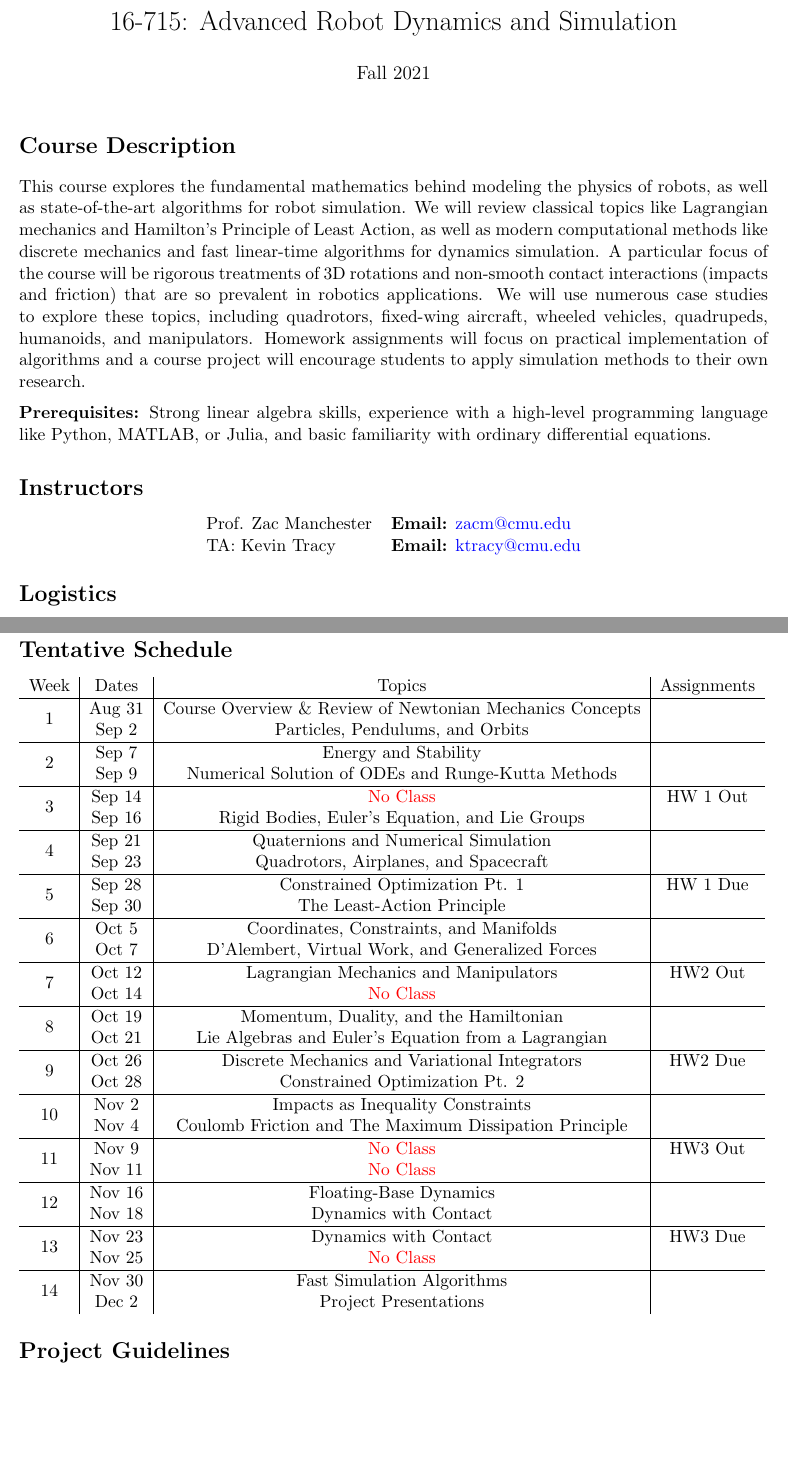
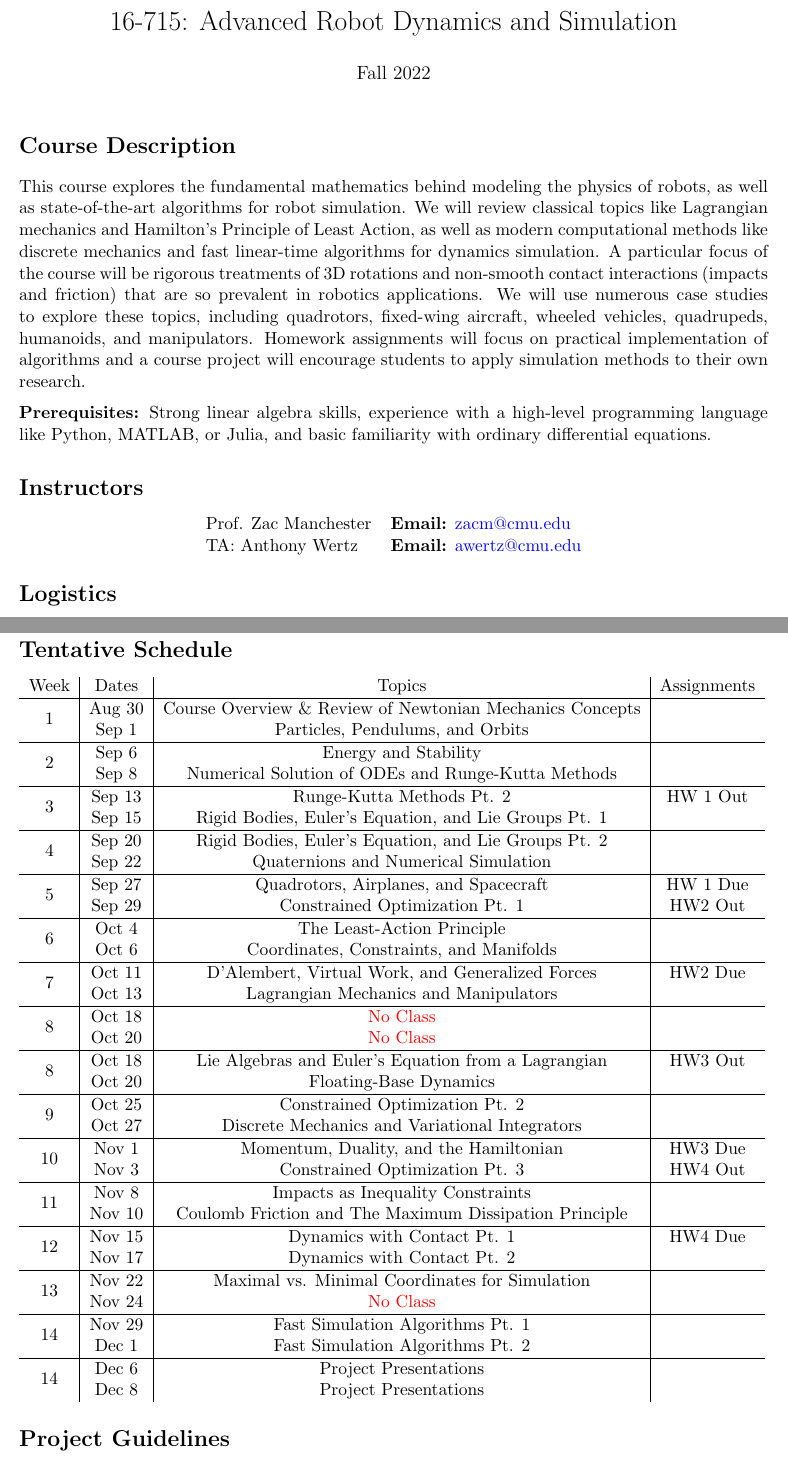
Before and after one commit to dynamics-simulation-16-715/syllabus, a LaTeX document (syllabus.tex): two parts of pages 1 and 4 of 5, joined at a grey line, cut so that both start at the same text, the shorter picture padded with empty space. Compiled offline with pdfLaTeX.

Commit message:
2022 updates

```diff
--- a/syllabus.tex
+++ b/syllabus.tex
@@ -11,7 +11,7 @@
 \newcommand{\todo}[1]{\textcolor{red}{TODO: #1}}
 
 \title{16-715: Advanced Robot Dynamics and Simulation}
-\author{Fall 2021}
+\author{Fall 2022}
 \date{}
 
 \begin{document}
@@ -31,7 +31,7 @@ This course explores the fundamental mathematics behind modeling the physics of
 \begin{center}
 \begin{tabular}{l l}
 	Prof. Zac Manchester & \textbf{Email:} \href{mailto:zacm@cmu.edu}{zacm@cmu.edu} \\
-	TA: Kevin Tracy & \textbf{Email:} \href{mailto:ktracy@cmu.edu}{ktracy@cmu.edu}
+	TA: Anthony Wertz & \textbf{Email:} \href{mailto:awertz@cmu.edu}{awertz@cmu.edu}
 \end{tabular}
 \end{center}
 
@@ -118,47 +118,53 @@ If you have questions about this or your coursework, please let me know. Thank y
 \begin{tabular}{c|c|c|c}
 	Week & Dates & Topics & Assignments \\
 	\hline
-	\multirow{2}{*}{1} & Aug 31 & Course Overview \& Review of Newtonian Mechanics Concepts \\
-	 & Sep 2 & Particles, Pendulums, and Orbits &  \\
+	\multirow{2}{*}{1} & Aug 30 & Course Overview \& Review of Newtonian Mechanics Concepts \\
+	 & Sep 1 & Particles, Pendulums, and Orbits &  \\
 	\hline
-	\multirow{2}{*}{2} & Sep 7 & Energy and Stability &  \\
-	 & Sep 9 & Numerical Solution of ODEs and Runge-Kutta Methods &  \\
+	\multirow{2}{*}{2} & Sep 6 & Energy and Stability &  \\
+	 & Sep 8 & Numerical Solution of ODEs and Runge-Kutta Methods &  \\
 	\hline
-	\multirow{2}{*}{3} & Sep 14 &  \textcolor{red}{No Class} & HW 1 Out \\
-	 & Sep 16 & Rigid Bodies, Euler's Equation, and Lie Groups &  \\
+	\multirow{2}{*}{3} & Sep 13 & Runge-Kutta Methods Pt. 2 & HW 1 Out \\
+	 & Sep 15 & Rigid Bodies, Euler's Equation, and Lie Groups Pt. 1 &  \\
 	\hline
-	\multirow{2}{*}{4} & Sep 21 & Quaternions and Numerical Simulation &  \\
-	 & Sep 23 & Quadrotors, Airplanes, and Spacecraft & \\
+	\multirow{2}{*}{4} & Sep 20 & Rigid Bodies, Euler's Equation, and Lie Groups Pt. 2 &  \\
+	 & Sep 22 & Quaternions and Numerical Simulation & \\
 	\hline
-	\multirow{2}{*}{5} & Sep 28 & Constrained Optimization Pt. 1 & HW 1 Due \\
-	 & Sep 30 & The Least-Action Principle & \\
+	\multirow{2}{*}{5} & Sep 27 & Quadrotors, Airplanes, and Spacecraft & HW 1 Due \\
+	 & Sep 29 & Constrained Optimization Pt. 1 & HW2 Out \\
 	\hline
-	\multirow{2}{*}{6}  & Oct 5 & Coordinates, Constraints, and Manifolds &  \\
-	 & Oct 7 & D'Alembert, Virtual Work, and Generalized Forces & \\
+	\multirow{2}{*}{6}  & Oct 4 & The Least-Action Principle &  \\
+	 & Oct 6 & Coordinates, Constraints, and Manifolds & \\
 	\hline
-	\multirow{2}{*}{7}  & Oct 12 & Lagrangian Mechanics and Manipulators & HW2 Out \\
-	 & Oct 14 & \textcolor{red}{No Class} &  \\
+	\multirow{2}{*}{7}  & Oct 11 & D'Alembert, Virtual Work, and Generalized Forces &  HW2 Due\\
+	 & Oct 13 & Lagrangian Mechanics and Manipulators &  \\
 	\hline
-	\multirow{2}{*}{8}  & Oct 19 & Momentum, Duality, and the Hamiltonian & \\
-	 & Oct 21 & Lie Algebras and Euler's Equation from a Lagrangian & \\
+	\multirow{2}{*}{8}  & Oct 18 & \textcolor{red}{No Class} & \\
+	 & Oct 20 & \textcolor{red}{No Class} & \\
 	\hline
-	\multirow{2}{*}{9}  & Oct 26 & Discrete Mechanics and Variational Integrators & HW2 Due \\
-	 & Oct 28 & Constrained Optimization Pt. 2 &   \\
+	\multirow{2}{*}{8}  & Oct 18 & Lie Algebras and Euler's Equation from a Lagrangian & HW3 Out \\
+	 & Oct 20 & Floating-Base Dynamics & \\
 	\hline
-	\multirow{2}{*}{10}  & Nov 2 & Impacts as Inequality Constraints &  \\
-	 & Nov 4 & Coulomb Friction and The Maximum Dissipation Principle & \\
+	\multirow{2}{*}{9}  & Oct 25 & Constrained Optimization Pt. 2 & \\
+	 & Oct 27 & Discrete Mechanics and Variational Integrators &   \\
+	\hline
+	\multirow{2}{*}{10}  & Nov 1 & Momentum, Duality, and the Hamiltonian &  HW3 Due \\
+	 & Nov 3 & Constrained Optimization Pt. 3 & HW4 Out\\
 	 \hline
-	\multirow{2}{*}{11}  & Nov 9 & \textcolor{red}{No Class} & HW3 Out \\
-	 & Nov 11 & \textcolor{red}{No Class} &   \\
+	\multirow{2}{*}{11}  & Nov 8 & Impacts as Inequality Constraints & \\
+	 & Nov 10 & Coulomb Friction and The Maximum Dissipation Principle  &   \\
 	 \hline
-	\multirow{2}{*}{12}  & Nov 16 & Floating-Base Dynamics &  \\
-	 & Nov 18 & Dynamics with Contact &   \\
+	\multirow{2}{*}{12}  & Nov 15 & Dynamics with Contact Pt. 1 & HW4 Due \\
+	 & Nov 17 & Dynamics with Contact Pt. 2 &   \\
 	 \hline
-	\multirow{2}{*}{13}  & Nov 23 & Dynamics with Contact & HW3 Due \\
-	 & Nov 25 & \textcolor{red}{No Class} & \\
+	\multirow{2}{*}{13}  & Nov 22 & Maximal vs. Minimal Coordinates for Simulation & \\
+	 & Nov 24 & \textcolor{red}{No Class} & \\
 	 \hline
-	\multirow{2}{*}{14}  & Nov 30 & Fast Simulation Algorithms &  \\
-	 & Dec 2 & Project Presentations &   \\
+	 \multirow{2}{*}{14}  & Nov 29 & Fast Simulation Algorithms Pt. 1 &  \\
+	 & Dec 1 & Fast Simulation Algorithms Pt. 2 &   \\
+	 \hline
+	\multirow{2}{*}{14}  & Dec 6 & Project Presentations &  \\
+	 & Dec 8 & Project Presentations &   \\
 \end{tabular}
 
 \section*{Project Guidelines}
```
Also changed, not shown: syllabus.pdf.
